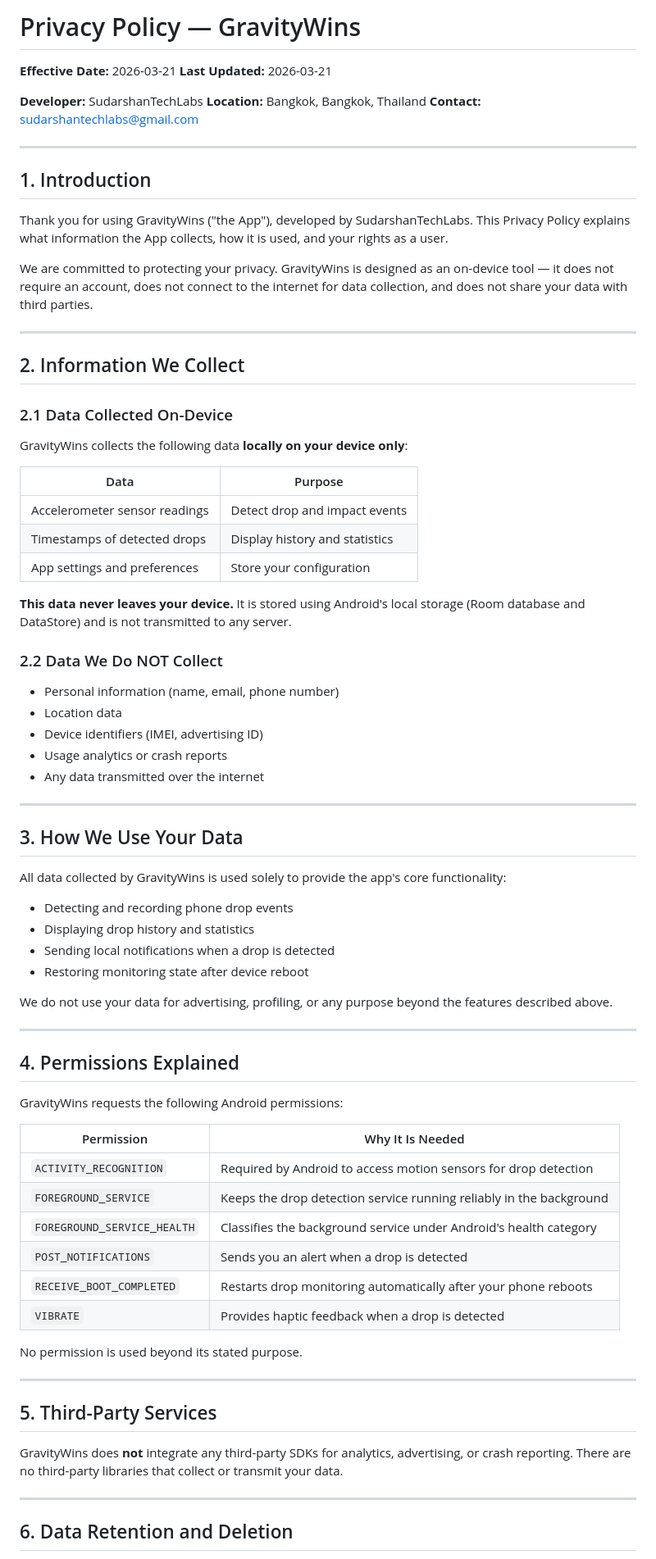
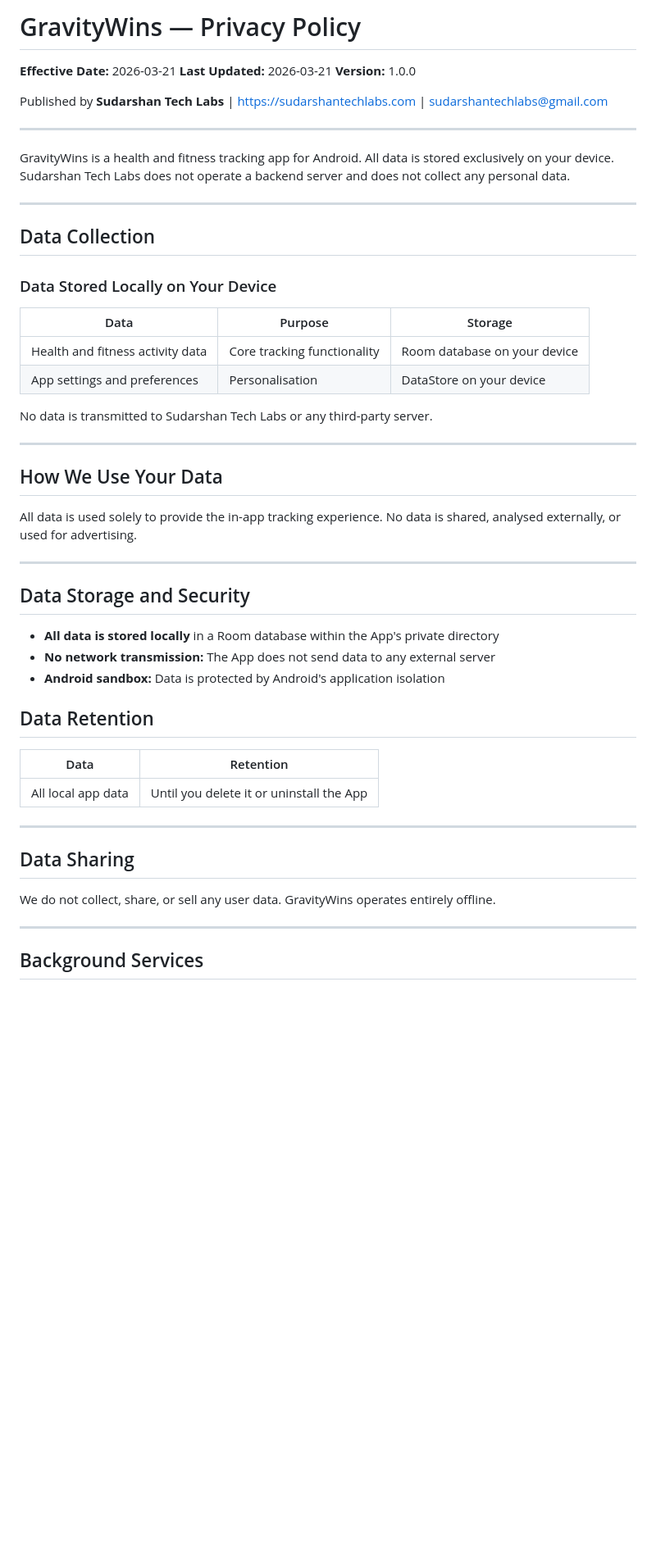
Before and after one commit to SUDARSHANCHAUDHARI/gravitywins-privacy-policy, a Markdown page: README.md, the part around one of its changes. Shown at 82% size. Rendered like a GitHub page; blank space fills up the shorter version.

Commit message:
Update privacy policy - detailed and app-specific

```diff
--- a/README.md
+++ b/README.md
@@ -1,79 +1,55 @@
-# Privacy Policy — GravityWins
+# GravityWins — Privacy Policy
 
 **Effective Date:** 2026-03-21
 **Last Updated:** 2026-03-21
+**Version:** 1.0.0
 
-**Developer:** SudarshanTechLabs
-**Location:** Bangkok, Bangkok, Thailand
-**Contact:** sudarshantechlabs@gmail.com
+Published by **Sudarshan Tech Labs** | https://sudarshantechlabs.com | sudarshantechlabs@gmail.com
 
 ---
 
-## 1. Introduction
-
-Thank you for using GravityWins ("the App"), developed by SudarshanTechLabs. This Privacy Policy explains what information the App collects, how it is used, and your rights as a user.
-
-We are committed to protecting your privacy. GravityWins is designed as an on-device tool — it does not require an account, does not connect to the internet for data collection, and does not share your data with third parties.
+GravityWins is a health and fitness tracking app for Android. All data is stored exclusively on your device. Sudarshan Tech Labs does not operate a backend server and does not collect any personal data.
 
 ---
 
-## 2. Information We Collect
+## Data Collection
 
-### 2.1 Data Collected On-Device
-GravityWins collects the following data **locally on your device only**:
+### Data Stored Locally on Your Device
 
-| Data | Purpose |
-|------|---------|
-| Accelerometer sensor readings | Detect drop and impact events |
-| Timestamps of detected drops | Display history and statistics |
-| App settings and preferences | Store your configuration |
+| Data | Purpose | Storage |
+|---|---|---|
+| Health and fitness activity data | Core tracking functionality | Room database on your device |
+| App settings and preferences | Personalisation | DataStore on your device |
 
-**This data never leaves your device.** It is stored using Android's local storage (Room database and DataStore) and is not transmitted to any server.
-
-### 2.2 Data We Do NOT Collect
-- Personal information (name, email, phone number)
-- Location data
-- Device identifiers (IMEI, advertising ID)
-- Usage analytics or crash reports
-- Any data transmitted over the internet
+No data is transmitted to Sudarshan Tech Labs or any third-party server.
 
 ---
 
-## 3. How We Use Your Data
+## How We Use Your Data
 
-All data collected by GravityWins is used solely to provide the app's core functionality:
-
-- Detecting and recording phone drop events
-- Displaying drop history and statistics
-- Sending local notifications when a drop is detected
-- Restoring monitoring state after device reboot
-
-We do not use your data for advertising, profiling, or any purpose beyond the features described above.
+All data is used solely to provide the in-app tracking experience. No data is shared, analysed externally, or used for advertising.
 
 ---
 
-## 4. Permissions Explained
+## Data Storage and Security
 
-GravityWins requests the following Android permissions:
+- **All data is stored locally** in a Room database within the App's private directory
+- **No network transmission:** The App does not send data to any external server
+- **Android sandbox:** Data is protected by Android's application isolation
 
-| Permission | Why It Is Needed |
-|-----------|-----------------|
-| `ACTIVITY_RECOGNITION` | Required by Android to access motion sensors for drop detection |
-| `FOREGROUND_SERVICE` | Keeps the drop detection service running reliably in the background |
-| `FOREGROUND_SERVICE_HEALTH` | Classifies the background service under Android's health category |
-| `POST_NOTIFICATIONS` | Sends you an alert when a drop is detected |
-| `RECEIVE_BOOT_COMPLETED` | Restarts drop monitoring automatically after your phone reboots |
-| `VIBRATE` | Provides haptic feedback when a drop is detected |
+## Data Retention
 
-No permission is used beyond its stated purpose.
+| Data | Retention |
+|---|---|
+| All local app data | Until you delete it or uninstall the App |
 
 ---
 
-## 5. Third-Party Services
+## Data Sharing
 
-GravityWins does **not** integrate any third-party SDKs for analytics, advertising, or crash reporting. There are no third-party libraries that collect or transmit your data.
+We do not collect, share, or sell any user data. GravityWins operates entirely offline.
 
 ---
 
-## 6. Data Retention and Deletion
+## Background Services
 
```
Also changed, not shown: other parts of README.md (+42 -25 lines).
